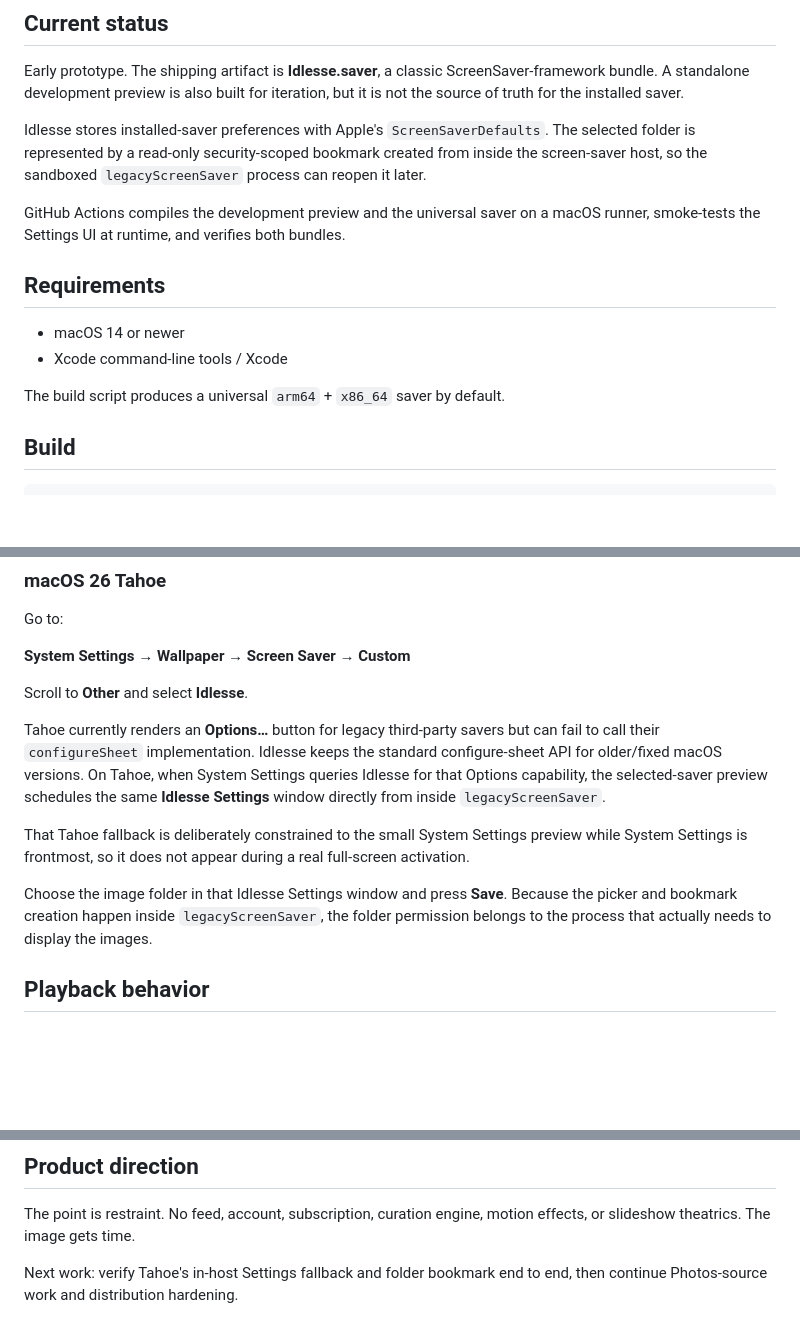
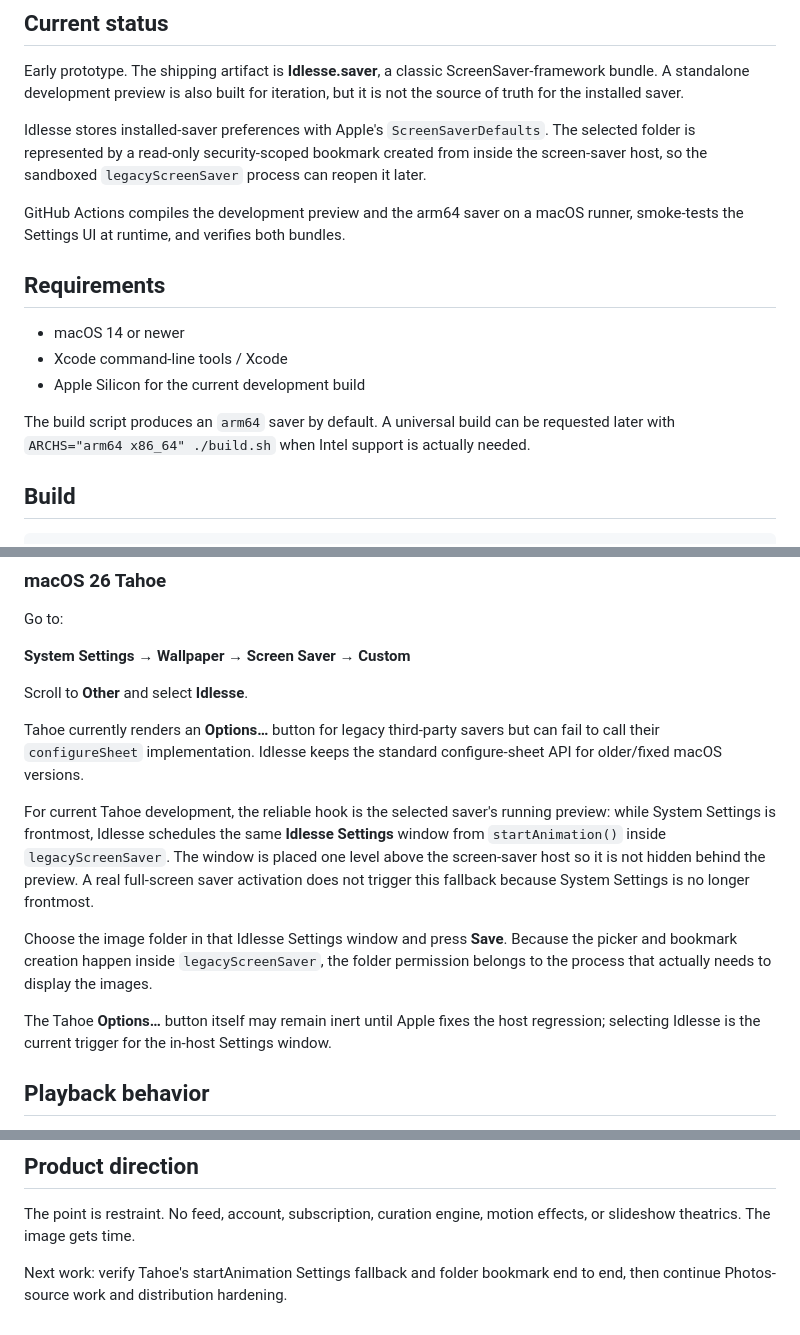
Before and after one commit to teamleaderleo/idlesse, a Markdown page: README.md, 3 parts joined by grey strips. Drawn GitHub-style; blank space fills up the shorter version.

Commit message:
Update Tahoe settings and arm64 documentation

```diff
--- a/README.md
+++ b/README.md
@@ -21,14 +21,15 @@ Early prototype. The shipping artifact is **Idlesse.saver**, a classic ScreenSav
 
 Idlesse stores installed-saver preferences with Apple's `ScreenSaverDefaults`. The selected folder is represented by a read-only security-scoped bookmark created from inside the screen-saver host, so the sandboxed `legacyScreenSaver` process can reopen it later.
 
-GitHub Actions compiles the development preview and the universal saver on a macOS runner, smoke-tests the Settings UI at runtime, and verifies both bundles.
+GitHub Actions compiles the development preview and the arm64 saver on a macOS runner, smoke-tests the Settings UI at runtime, and verifies both bundles.
 
 ## Requirements
 
 - macOS 14 or newer
 - Xcode command-line tools / Xcode
+- Apple Silicon for the current development build
 
-The build script produces a universal `arm64` + `x86_64` saver by default.
+The build script produces an `arm64` saver by default. A universal build can be requested later with `ARCHS="arm64 x86_64" ./build.sh` when Intel support is actually needed.
 
 ## Build
 
@@ -73,11 +74,13 @@ Go to:
 
 Scroll to **Other** and select **Idlesse**.
 
-Tahoe currently renders an **Options…** button for legacy third-party savers but can fail to call their `configureSheet` implementation. Idlesse keeps the standard configure-sheet API for older/fixed macOS versions. On Tahoe, when System Settings queries Idlesse for that Options capability, the selected-saver preview schedules the same **Idlesse Settings** window directly from inside `legacyScreenSaver`.
+Tahoe currently renders an **Options…** button for legacy third-party savers but can fail to call their `configureSheet` implementation. Idlesse keeps the standard configure-sheet API for older/fixed macOS versions.
 
-That Tahoe fallback is deliberately constrained to the small System Settings preview while System Settings is frontmost, so it does not appear during a real full-screen activation.
+For current Tahoe development, the reliable hook is the selected saver's running preview: while System Settings is frontmost, Idlesse schedules the same **Idlesse Settings** window from `startAnimation()` inside `legacyScreenSaver`. The window is placed one level above the screen-saver host so it is not hidden behind the preview. A real full-screen saver activation does not trigger this fallback because System Settings is no longer frontmost.
 
 Choose the image folder in that Idlesse Settings window and press **Save**. Because the picker and bookmark creation happen inside `legacyScreenSaver`, the folder permission belongs to the process that actually needs to display the images.
+
+The Tahoe **Options…** button itself may remain inert until Apple fixes the host regression; selecting Idlesse is the current trigger for the in-host Settings window.
 
 ## Playback behavior
 
@@ -99,4 +102,4 @@ See `docs/photos-source.md`.
 
 The point is restraint. No feed, account, subscription, curation engine, motion effects, or slideshow theatrics. The image gets time.
 
-Next work: verify Tahoe's in-host Settings fallback and folder bookmark end to end, then continue Photos-source work and distribution hardening.
+Next work: verify Tahoe's startAnimation Settings fallback and folder bookmark end to end, then continue Photos-source work and distribution hardening.
```
